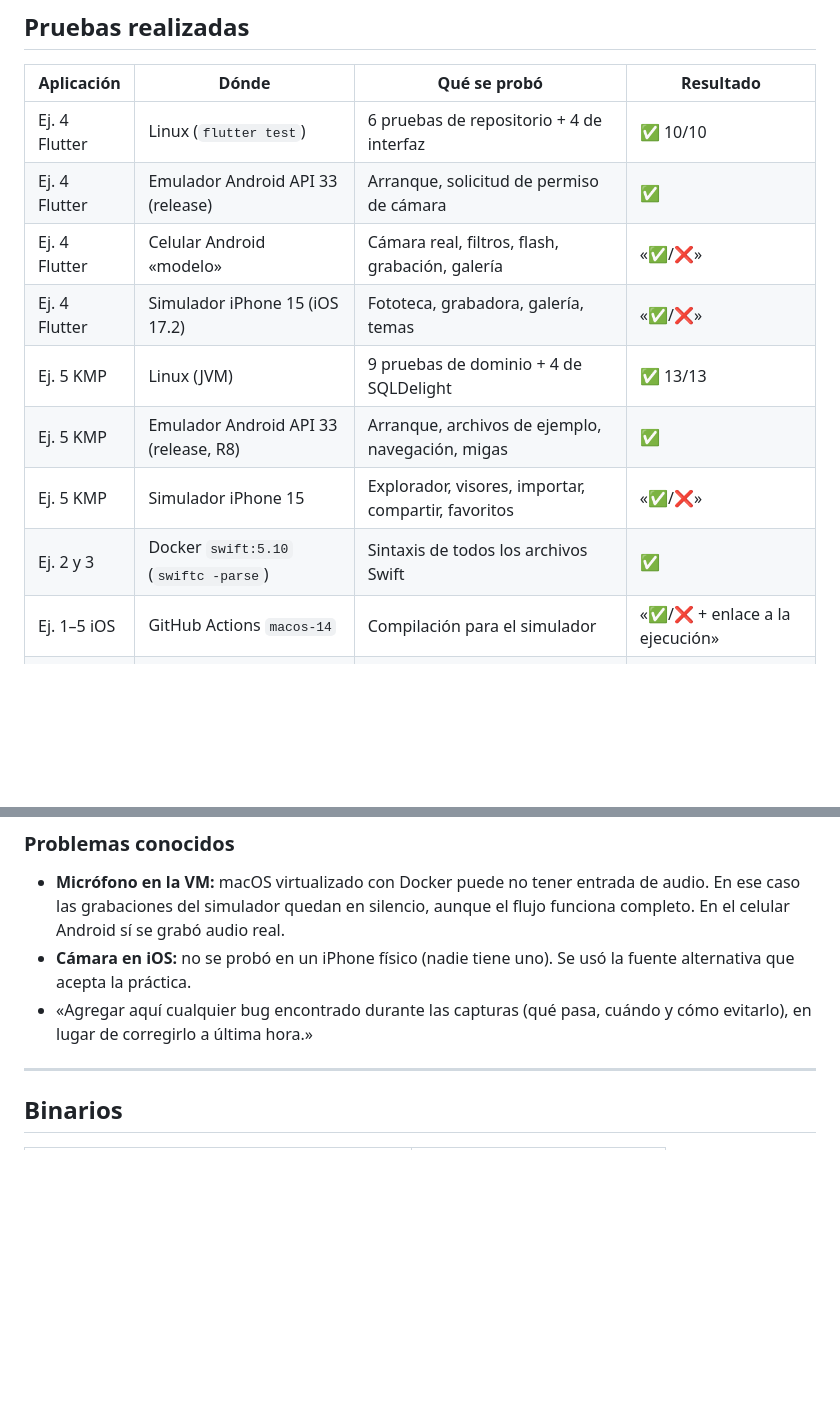
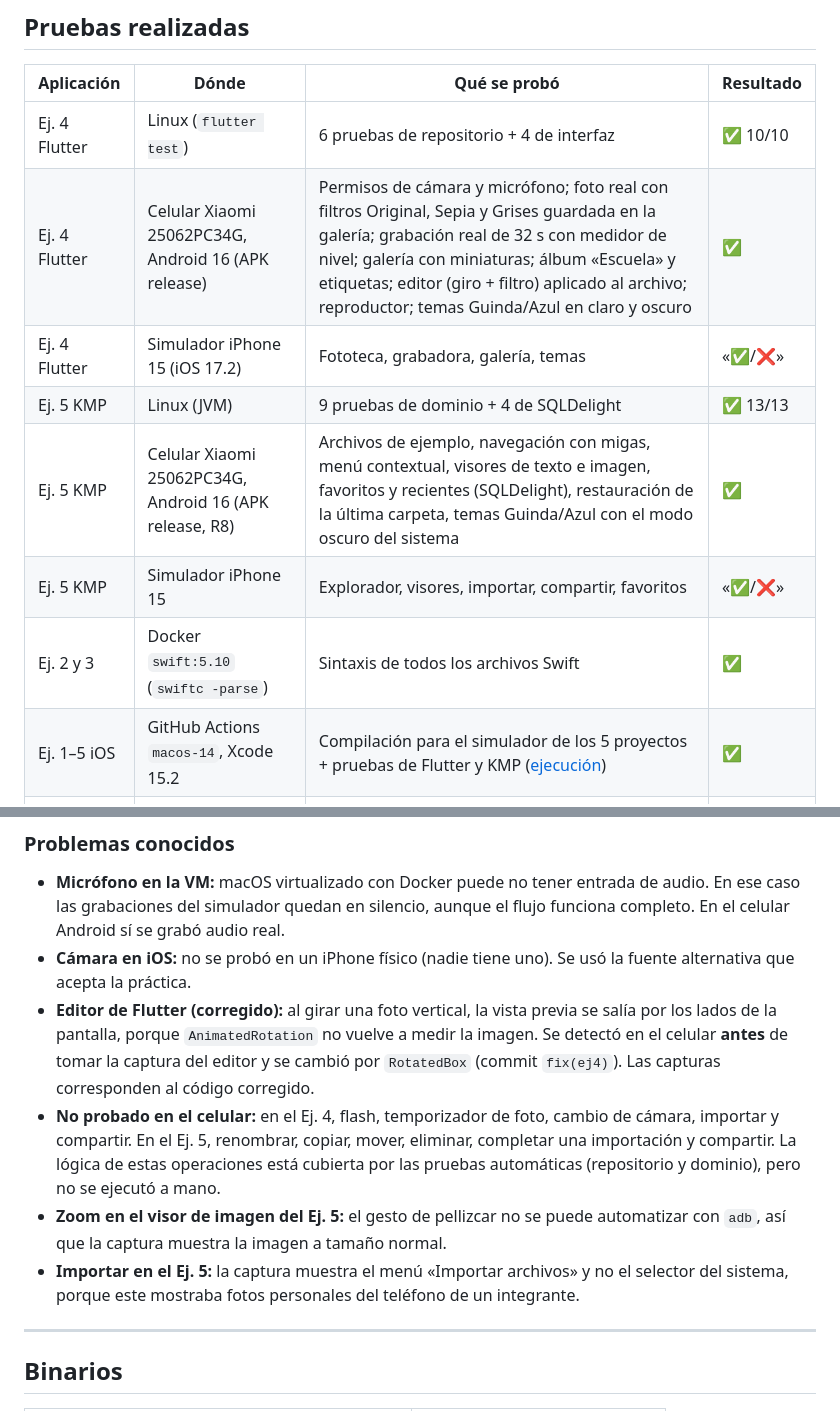
Before and after one commit to jesusGoliat/Practica-3-Aplicaciones-nativas, a Markdown page: README.md, 2 parts joined by grey strips. Rendered like a GitHub page; blank space fills up the shorter version.

Commit message:
docs: resultados de las pruebas en celular Android y problemas conocidos

```diff
--- a/README.md
+++ b/README.md
@@ -386,14 +386,13 @@ La estructura, la tabla de `expect`/`actual` y las librerías están en
 | Aplicación | Dónde | Qué se probó | Resultado |
 |---|---|---|---|
 | Ej. 4 Flutter | Linux (`flutter test`) | 6 pruebas de repositorio + 4 de interfaz | ✅ 10/10 |
-| Ej. 4 Flutter | Emulador Android API 33 (release) | Arranque, solicitud de permiso de cámara | ✅ |
-| Ej. 4 Flutter | Celular Android «modelo» | Cámara real, filtros, flash, grabación, galería | «✅/❌» |
+| Ej. 4 Flutter | Celular Xiaomi 25062PC34G, Android 16 (APK release) | Permisos de cámara y micrófono; foto real con filtros Original, Sepia y Grises guardada en la galería; grabación real de 32 s con medidor de nivel; galería con miniaturas; álbum «Escuela» y etiquetas; editor (giro + filtro) aplicado al archivo; reproductor; temas Guinda/Azul en claro y oscuro | ✅ |
 | Ej. 4 Flutter | Simulador iPhone 15 (iOS 17.2) | Fototeca, grabadora, galería, temas | «✅/❌» |
 | Ej. 5 KMP | Linux (JVM) | 9 pruebas de dominio + 4 de SQLDelight | ✅ 13/13 |
-| Ej. 5 KMP | Emulador Android API 33 (release, R8) | Arranque, archivos de ejemplo, navegación, migas | ✅ |
+| Ej. 5 KMP | Celular Xiaomi 25062PC34G, Android 16 (APK release, R8) | Archivos de ejemplo, navegación con migas, menú contextual, visores de texto e imagen, favoritos y recientes (SQLDelight), restauración de la última carpeta, temas Guinda/Azul con el modo oscuro del sistema | ✅ |
 | Ej. 5 KMP | Simulador iPhone 15 | Explorador, visores, importar, compartir, favoritos | «✅/❌» |
 | Ej. 2 y 3 | Docker `swift:5.10` (`swiftc -parse`) | Sintaxis de todos los archivos Swift | ✅ |
-| Ej. 1–5 iOS | GitHub Actions `macos-14` | Compilación para el simulador | «✅/❌ + enlace a la ejecución» |
+| Ej. 1–5 iOS | GitHub Actions `macos-14`, Xcode 15.2 | Compilación para el simulador de los 5 proyectos + pruebas de Flutter y KMP ([ejecución](https://github.com/jesusGoliat/Practica-3-Aplicaciones-nativas/actions/runs/36495483496)) | ✅ |
 | Ej. 2 | Simulador iPhone 15 | Ver lista de capturas | «✅/❌» |
 | Ej. 3 | Simulador iPhone 15 | PHPicker, filtros, grabación, Core Data | «✅/❌» |
 | Todas | Modo avión / sin red | Funcionan sin Internet | «✅» |
@@ -405,8 +404,22 @@ La estructura, la tabla de `expect`/`actual` y las librerías están en
   grabó audio real.
 - **Cámara en iOS:** no se probó en un iPhone físico (nadie tiene uno). Se
   usó la fuente alternativa que acepta la práctica.
-- «Agregar aquí cualquier bug encontrado durante las capturas (qué pasa,
-  cuándo y cómo evitarlo), en lugar de corregirlo a última hora.»
+- **Editor de Flutter (corregido):** al girar una foto vertical, la vista
+  previa se salía por los lados de la pantalla, porque `AnimatedRotation` no
+  vuelve a medir la imagen. Se detectó en el celular **antes** de tomar la
+  captura del editor y se cambió por `RotatedBox` (commit `fix(ej4)`). Las
+  capturas corresponden al código corregido.
+- **No probado en el celular:** en el Ej. 4, flash, temporizador de foto,
+  cambio de cámara, importar y compartir. En el Ej. 5, renombrar, copiar,
+  mover, eliminar, completar una importación y compartir. La lógica de estas
+  operaciones está cubierta por las pruebas automáticas (repositorio y
+  dominio), pero no se ejecutó a mano.
+- **Zoom en el visor de imagen del Ej. 5:** el gesto de pellizcar no se puede
+  automatizar con `adb`, así que la captura muestra la imagen a tamaño
+  normal.
+- **Importar en el Ej. 5:** la captura muestra el menú «Importar archivos» y
+  no el selector del sistema, porque este mostraba fotos personales del
+  teléfono de un integrante.
 
 ---
 
```
